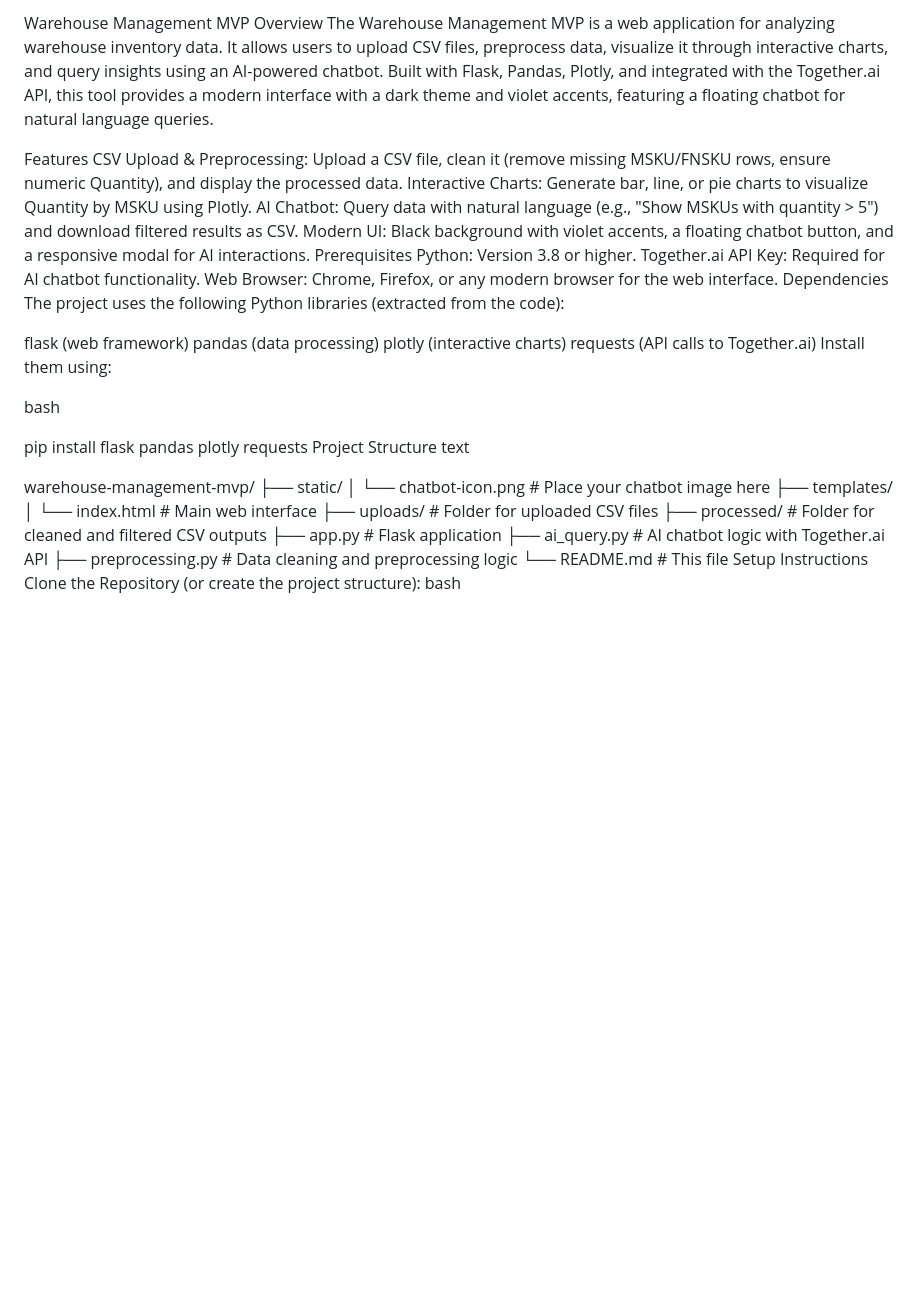
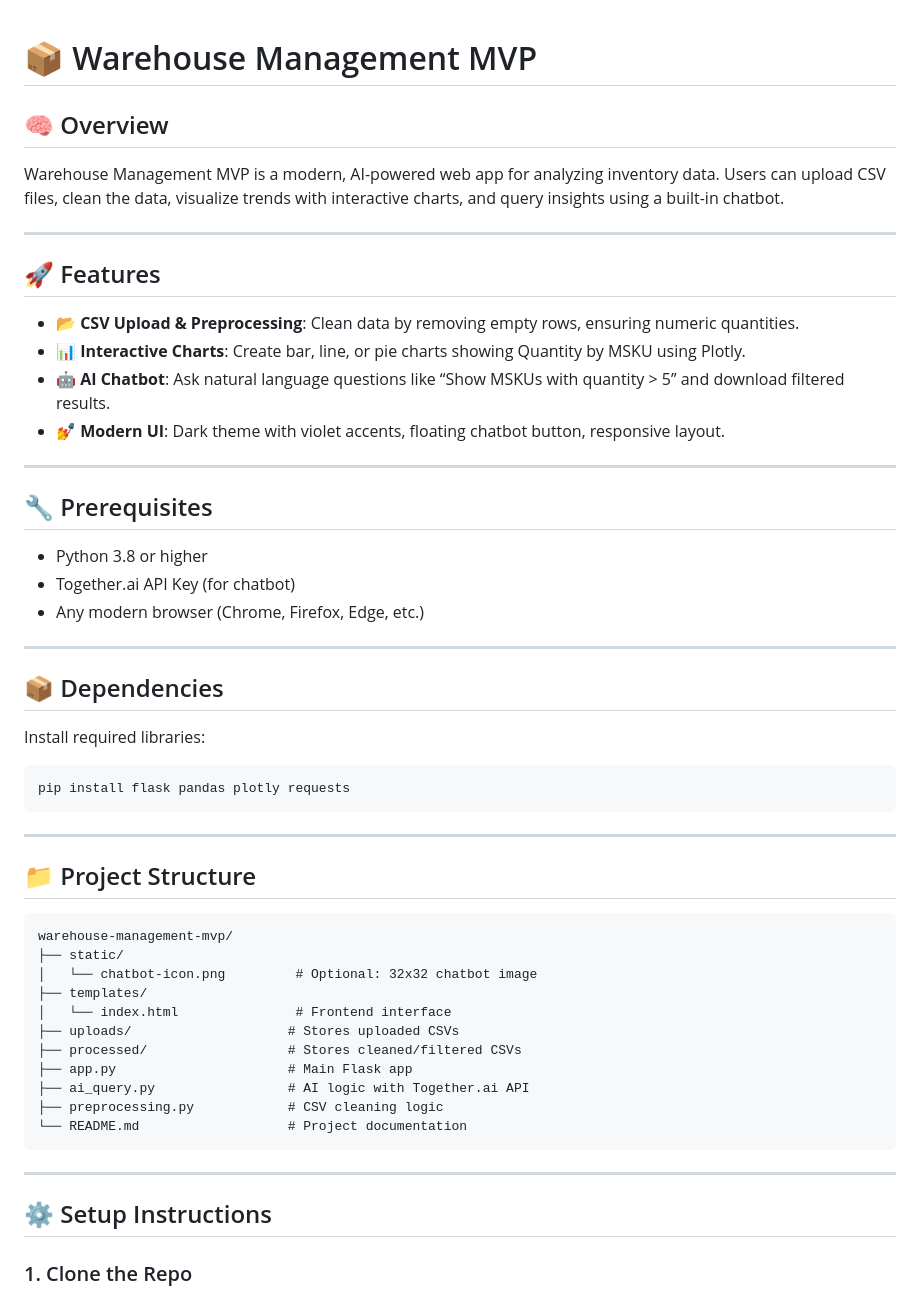
Before and after one commit to VARKALASAIVIGNESH/Warehouse-Management-System, a Markdown page: README.md, the part around one of its changes. Rendered like a GitHub page; blank space fills up the shorter version.

`````diff
--- a/README.md
+++ b/README.md
@@ -1,51 +1,55 @@
-Warehouse Management MVP
-Overview
-The Warehouse Management MVP is a web application for analyzing warehouse inventory data. It allows users to upload CSV files, preprocess data, visualize it through interactive charts, and query insights using an AI-powered chatbot. Built with Flask, Pandas, Plotly, and integrated with the Together.ai API, this tool provides a modern interface with a dark theme and violet accents, featuring a floating chatbot for natural language queries.
 
-Features
-CSV Upload & Preprocessing: Upload a CSV file, clean it (remove missing MSKU/FNSKU rows, ensure numeric Quantity), and display the processed data.
-Interactive Charts: Generate bar, line, or pie charts to visualize Quantity by MSKU using Plotly.
-AI Chatbot: Query data with natural language (e.g., "Show MSKUs with quantity > 5") and download filtered results as CSV.
-Modern UI: Black background with violet accents, a floating chatbot button, and a responsive modal for AI interactions.
-Prerequisites
-Python: Version 3.8 or higher.
-Together.ai API Key: Required for AI chatbot functionality.
-Web Browser: Chrome, Firefox, or any modern browser for the web interface.
-Dependencies
-The project uses the following Python libraries (extracted from the code):
+# 📦 Warehouse Management MVP
 
-flask (web framework)
-pandas (data processing)
-plotly (interactive charts)
-requests (API calls to Together.ai)
-Install them using:
+## 🧠 Overview
+Warehouse Management MVP is a modern, AI-powered web app for analyzing inventory data. Users can upload CSV files, clean the data, visualize trends with interactive charts, and query insights using a built-in chatbot.
 
-bash
+---
 
+## 🚀 Features
+- 📂 **CSV Upload & Preprocessing**: Clean data by removing empty rows, ensuring numeric quantities.
+- 📊 **Interactive Charts**: Create bar, line, or pie charts showing Quantity by MSKU using Plotly.
+- 🤖 **AI Chatbot**: Ask natural language questions like “Show MSKUs with quantity > 5” and download filtered results.
+- 💅 **Modern UI**: Dark theme with violet accents, floating chatbot button, responsive layout.
 
+---
 
+## 🔧 Prerequisites
+- Python 3.8 or higher
+- Together.ai API Key (for chatbot)
+- Any modern browser (Chrome, Firefox, Edge, etc.)
 
+---
+
+## 📦 Dependencies
+
+Install required libraries:
+
+```bash
 pip install flask pandas plotly requests
-Project Structure
-text
+````
 
+---
 
+## 📁 Project Structure
 
+```
 warehouse-management-mvp/
 ├── static/
-│   └── chatbot-icon.png  # Place your chatbot image here
+│   └── chatbot-icon.png         # Optional: 32x32 chatbot image
 ├── templates/
-│   └── index.html       # Main web interface
-├── uploads/             # Folder for uploaded CSV files
-├── processed/           # Folder for cleaned and filtered CSV outputs
-├── app.py               # Flask application
-├── ai_query.py          # AI chatbot logic with Together.ai API
-├── preprocessing.py     # Data cleaning and preprocessing logic
-└── README.md            # This file
-Setup Instructions
-Clone the Repository (or create the project structure):
-bash
+│   └── index.html               # Frontend interface
+├── uploads/                    # Stores uploaded CSVs
+├── processed/                  # Stores cleaned/filtered CSVs
+├── app.py                      # Main Flask app
+├── ai_query.py                 # AI logic with Together.ai API
+├── preprocessing.py            # CSV cleaning logic
+└── README.md                   # Project documentation
+```
 
+---
 
+## ⚙️ Setup Instructions
 
+### 1. Clone the Repo
 
`````
Also changed, not shown: other parts of README.md (+102 -116 lines).
